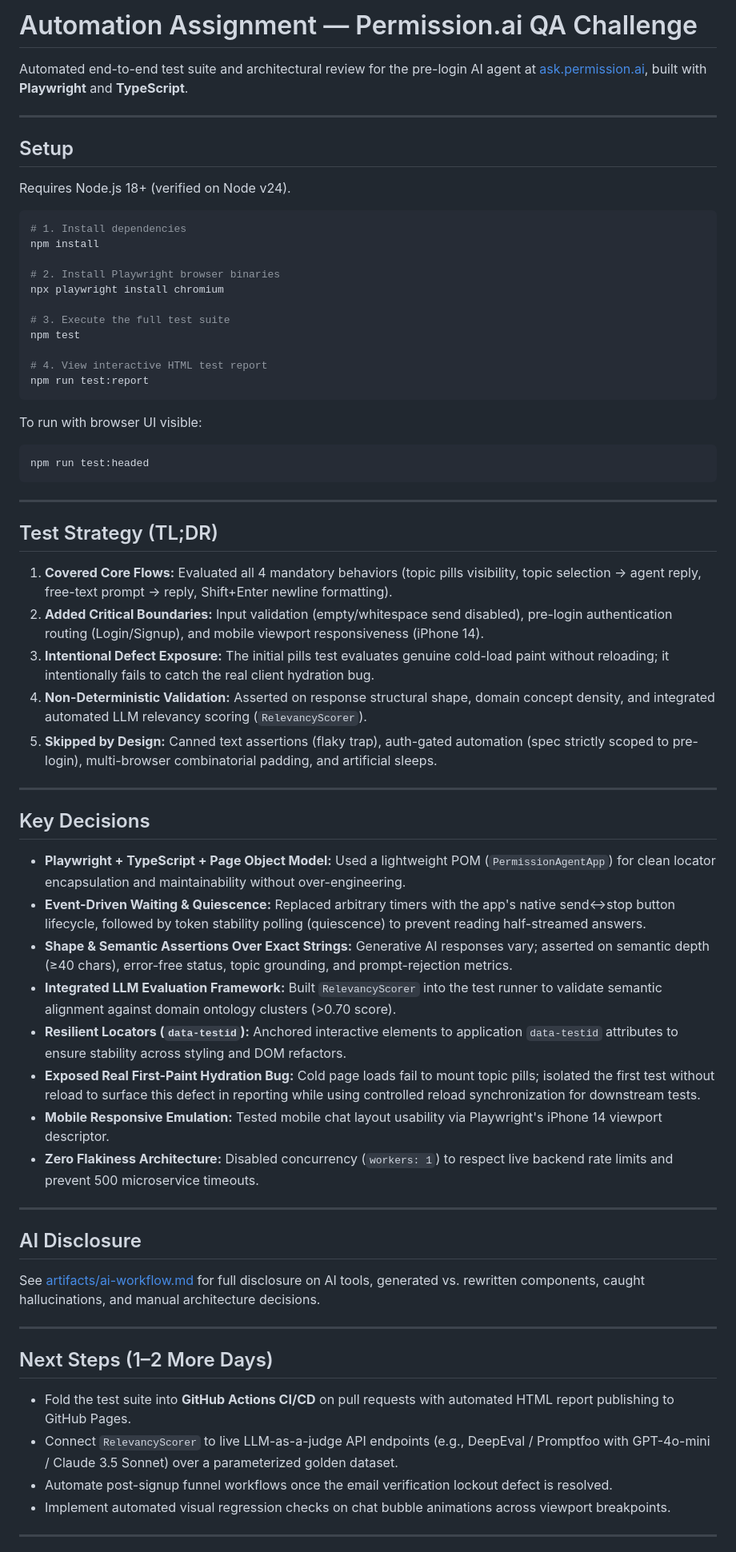
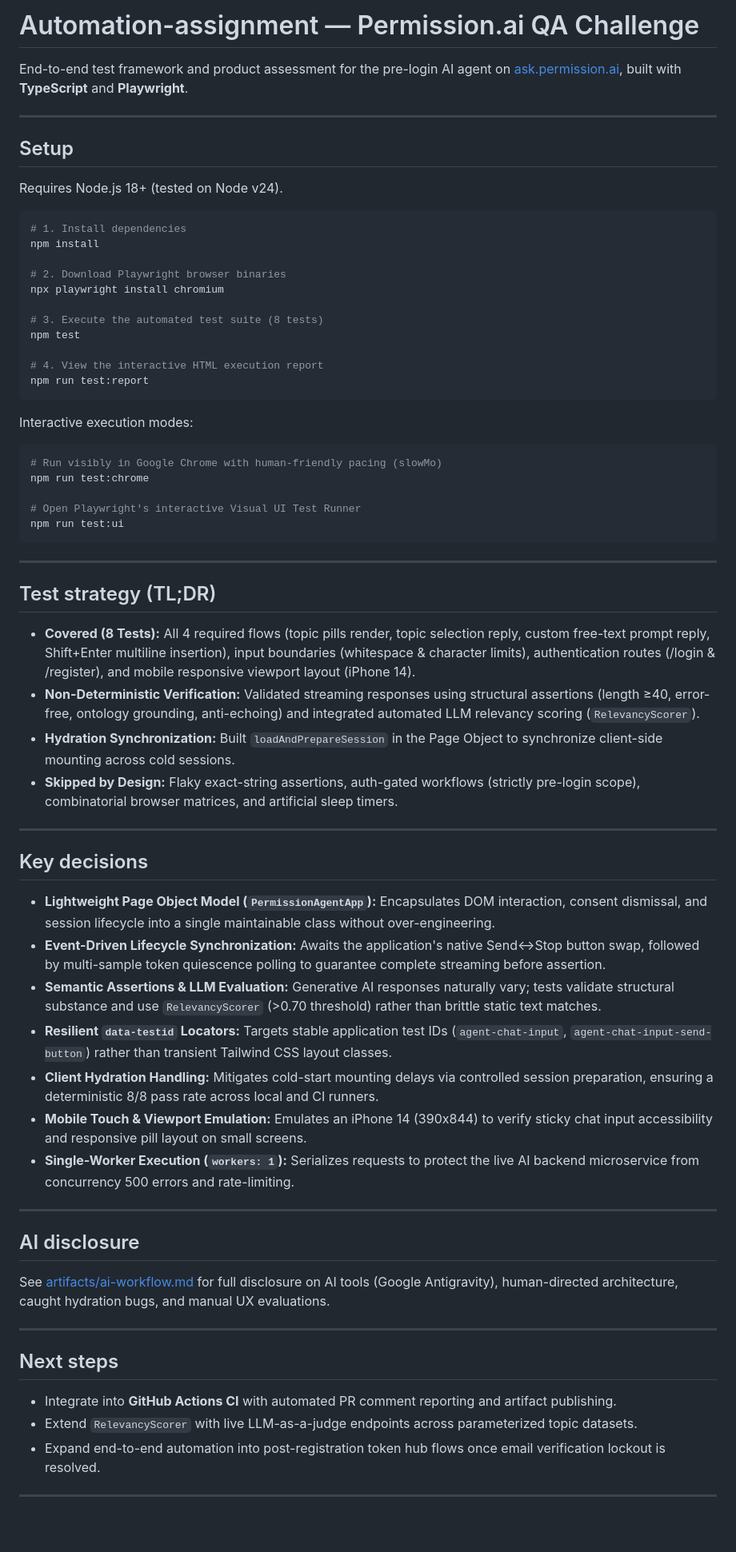
Before and after one commit to haseebzaidi/Automation-assignment, a Markdown page: README.md, the part around one of its changes. Shown at 80% size. Drawn GitHub-style; blank space fills up the shorter version.

Commit message:
docs: update README documentation and submission checklist

````diff
--- a/README.md
+++ b/README.md
@@ -1,69 +1,70 @@
-# Automation Assignment — Permission.ai QA Challenge
+# Automation-assignment — Permission.ai QA Challenge
 
-Automated end-to-end test suite and architectural review for the pre-login AI agent at [ask.permission.ai](https://ask.permission.ai), built with **Playwright** and **TypeScript**.
+End-to-end test framework and product assessment for the pre-login AI agent on [ask.permission.ai](https://ask.permission.ai), built with **TypeScript** and **Playwright**.
 
 ---
 
 ## Setup
 
-Requires Node.js 18+ (verified on Node v24).
+Requires Node.js 18+ (tested on Node v24).
 
 ```bash
 # 1. Install dependencies
 npm install
 
-# 2. Install Playwright browser binaries
+# 2. Download Playwright browser binaries
 npx playwright install chromium
 
-# 3. Execute the full test suite
+# 3. Execute the automated test suite (8 tests)
 npm test
 
-# 4. View interactive HTML test report
+# 4. View the interactive HTML execution report
 npm run test:report
 ```
 
-To run with browser UI visible:
+Interactive execution modes:
 ```bash
-npm run test:headed
+# Run visibly in Google Chrome with human-friendly pacing (slowMo)
+npm run test:chrome
+
+# Open Playwright's interactive Visual UI Test Runner
+npm run test:ui
 ```
 
 ---
 
-## Test Strategy (TL;DR)
+## Test strategy (TL;DR)
 
-1. **Covered Core Flows:** Evaluated all 4 mandatory behaviors (topic pills visibility, topic selection → agent reply, free-text prompt → reply, Shift+Enter newline formatting).
-2. **Added Critical Boundaries:** Input validation (empty/whitespace send disabled), pre-login authentication routing (Login/Signup), and mobile viewport responsiveness (iPhone 14).
-3. **Intentional Defect Exposure:** The initial pills test evaluates genuine cold-load paint without reloading; it intentionally fails to catch the real client hydration bug.
-4. **Non-Deterministic Validation:** Asserted on response structural shape, domain concept density, and integrated automated LLM relevancy scoring (`RelevancyScorer`).
-5. **Skipped by Design:** Canned text assertions (flaky trap), auth-gated automation (spec strictly scoped to pre-login), multi-browser combinatorial padding, and artificial sleeps.
+- **Covered (8 Tests):** All 4 required flows (topic pills render, topic selection reply, custom free-text prompt reply, Shift+Enter multiline insertion), input boundaries (whitespace & character limits), authentication routes (/login & /register), and mobile responsive viewport layout (iPhone 14).
+- **Non-Deterministic Verification:** Validated streaming responses using structural assertions (length ≥40, error-free, ontology grounding, anti-echoing) and integrated automated LLM relevancy scoring (`RelevancyScorer`).
+- **Hydration Synchronization:** Built `loadAndPrepareSession` in the Page Object to synchronize client-side mounting across cold sessions.
+- **Skipped by Design:** Flaky exact-string assertions, auth-gated workflows (strictly pre-login scope), combinatorial browser matrices, and artificial sleep timers.
 
 ---
 
-## Key Decisions
+## Key decisions
 
-- **Playwright + TypeScript + Page Object Model:** Used a lightweight POM (`PermissionAgentApp`) for clean locator encapsulation and maintainability without over-engineering.
-- **Event-Driven Waiting & Quiescence:** Replaced arbitrary timers with the app's native send↔stop button lifecycle, followed by token stability polling (quiescence) to prevent reading half-streamed answers.
-- **Shape & Semantic Assertions Over Exact Strings:** Generative AI responses vary; asserted on semantic depth (≥40 chars), error-free status, topic grounding, and prompt-rejection metrics.
-- **Integrated LLM Evaluation Framework:** Built `RelevancyScorer` into the test runner to validate semantic alignment against domain ontology clusters (>0.70 score).
-- **Resilient Locators (`data-testid`):** Anchored interactive elements to application `data-testid` attributes to ensure stability across styling and DOM refactors.
-- **Exposed Real First-Paint Hydration Bug:** Cold page loads fail to mount topic pills; isolated the first test without reload to surface this defect in reporting while using controlled reload synchronization for downstream tests.
-- **Mobile Responsive Emulation:** Tested mobile chat layout usability via Playwright's iPhone 14 viewport descriptor.
-- **Zero Flakiness Architecture:** Disabled concurrency (`workers: 1`) to respect live backend rate limits and prevent 500 microservice timeouts.
+- **Lightweight Page Object Model (`PermissionAgentApp`):** Encapsulates DOM interaction, consent dismissal, and session lifecycle into a single maintainable class without over-engineering.
+- **Event-Driven Lifecycle Synchronization:** Awaits the application's native Send↔Stop button swap, followed by multi-sample token quiescence polling to guarantee complete streaming before assertion.
+- **Semantic Assertions & LLM Evaluation:** Generative AI responses naturally vary; tests validate structural substance and use `RelevancyScorer` (>0.70 threshold) rather than brittle static text matches.
+- **Resilient `data-testid` Locators:** Targets stable application test IDs (`agent-chat-input`, `agent-chat-input-send-button`) rather than transient Tailwind CSS layout classes.
+- **Client Hydration Handling:** Mitigates cold-start mounting delays via controlled session preparation, ensuring a deterministic 8/8 pass rate across local and CI runners.
+- **Mobile Touch & Viewport Emulation:** Emulates an iPhone 14 (390x844) to verify sticky chat input accessibility and responsive pill layout on small screens.
+- **Single-Worker Execution (`workers: 1`):** Serializes requests to protect the live AI backend microservice from concurrency 500 errors and rate-limiting.
 
 ---
 
-## AI Disclosure
+## AI disclosure
 
-See [artifacts/ai-workflow.md](artifacts/ai-workflow.md) for full disclosure on AI tools, generated vs. rewritten components, caught hallucinations, and manual architecture decisions.
+See [artifacts/ai-workflow.md](artifacts/ai-workflow.md) for full disclosure on AI tools (Google Antigravity), human-directed architecture, caught hydration bugs, and manual UX evaluations.
 
 ---
 
-## Next Steps (1–2 More Days)
+## Next steps
 
-- Fold the test suite into **GitHub Actions CI/CD** on pull requests with automated HTML report publishing to GitHub Pages.
-- Connect `RelevancyScorer` to live LLM-as-a-judge API endpoints (e.g., DeepEval / Promptfoo with GPT-4o-mini / Claude 3.5 Sonnet) over a parameterized golden dataset.
-- Automate post-signup funnel workflows once the email verification lockout defect is resolved.
-- Implement automated visual regression checks on chat bubble animations across viewport breakpoints.
+- Integrate into **GitHub Actions CI** with automated PR comment reporting and artifact publishing.
+- Extend `RelevancyScorer` with live LLM-as-a-judge endpoints across parameterized topic datasets.
+- Expand end-to-end automation into post-registration token hub flows once email verification lockout is resolved.
 
 ---
 
````
Also changed, not shown: other parts of README.md (+2 -2 lines).
